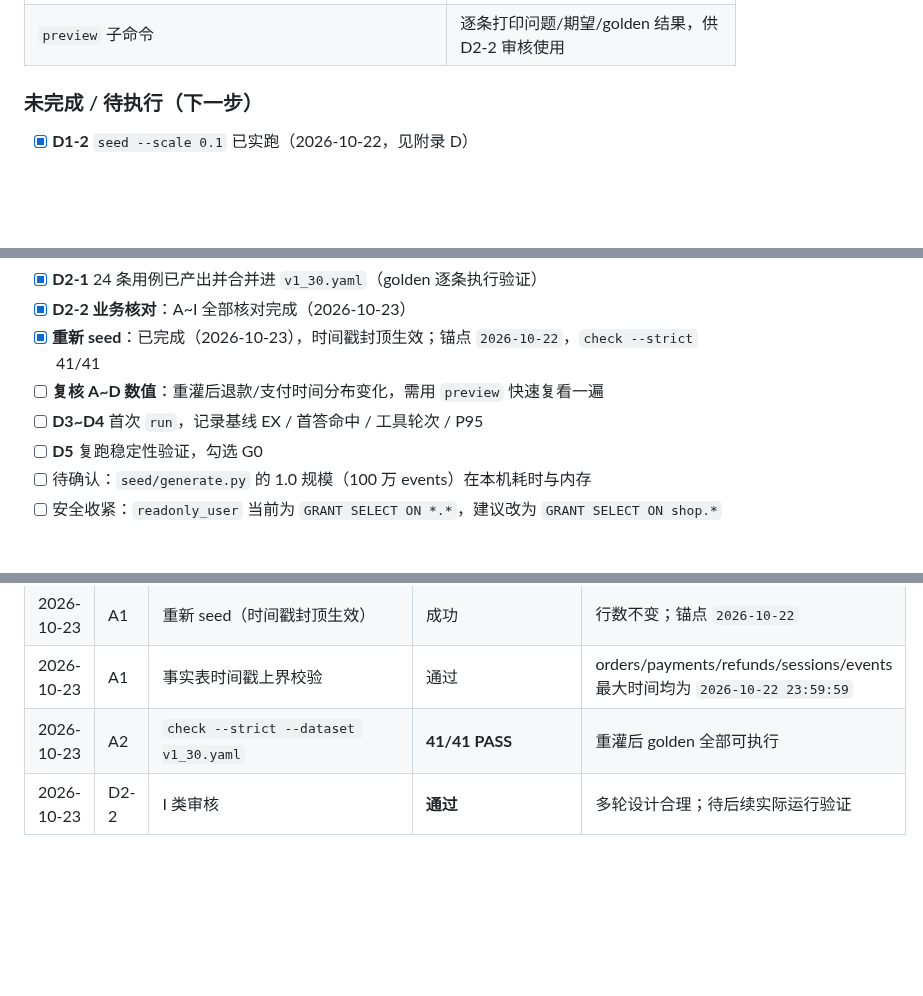
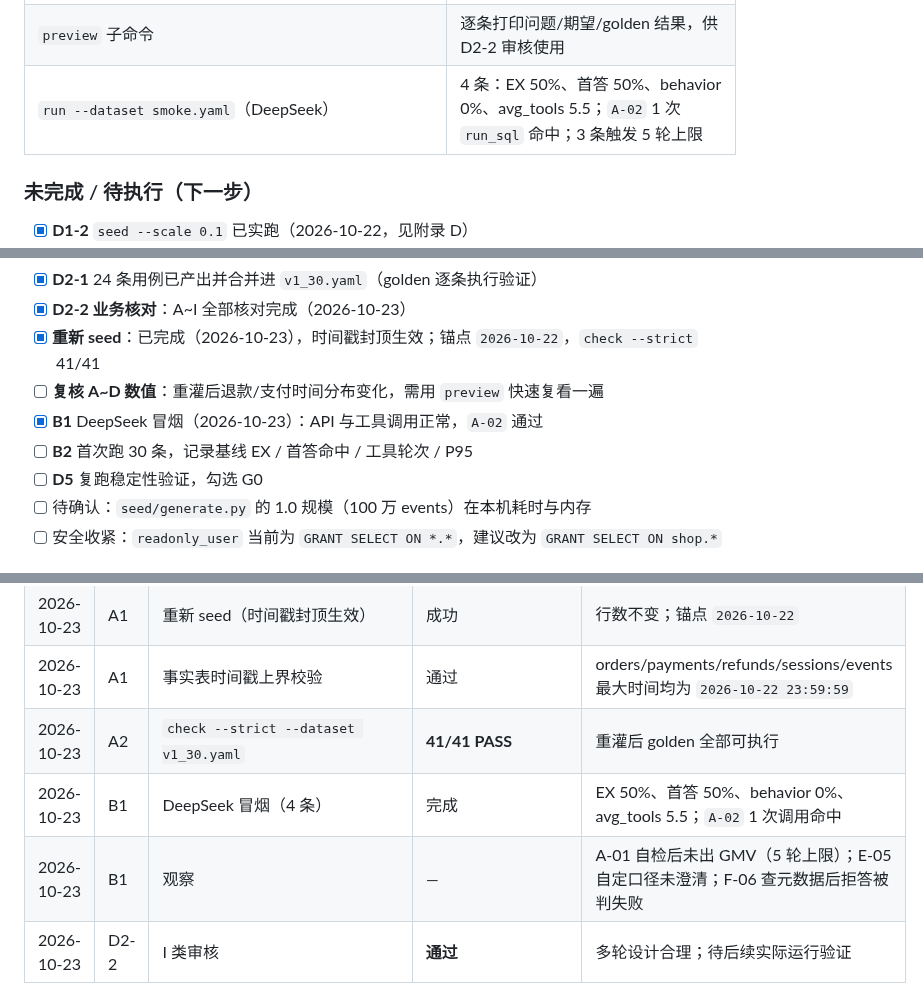
Before and after one commit to gaohan0524/vanna, a Markdown page: docs/STAGE0-EVAL.md, 3 parts joined by grey strips. Drawn GitHub-style; blank space fills up the shorter version.

Commit message:
docs: 记录 DeepSeek 冒烟结果

```diff
--- a/docs/STAGE0-EVAL.md
+++ b/docs/STAGE0-EVAL.md
@@ -45,6 +45,7 @@
 | `seed` 重建（2026-10-23） | 锚点更新为 `2026-10-22`，12 表行数与 10-22 一致；重建后 `check --strict` 仍 41/41 |
 | `seed` 重灌（时间戳封顶） | 各事实表 `max(时间戳)` 均为 `2026-10-22 23:59:59`，无未来数据；`check --strict` 41/41 |
 | `preview` 子命令 | 逐条打印问题/期望/golden 结果，供 D2-2 审核使用 |
+| `run --dataset smoke.yaml`（DeepSeek） | 4 条：EX 50%、首答 50%、behavior 0%、avg_tools 5.5；`A-02` 1 次 `run_sql` 命中；3 条触发 5 轮上限 |
 
 ### 未完成 / 待执行（下一步）
 
@@ -57,7 +58,8 @@
 - [x] **D2-2 业务核对**：A~I 全部核对完成（2026-10-23）
 - [x] **重新 seed**：已完成（2026-10-23），时间戳封顶生效；锚点 `2026-10-22`，`check --strict` 41/41
 - [ ] **复核 A~D 数值**：重灌后退款/支付时间分布变化，需用 `preview` 快速复看一遍
-- [ ] **D3~D4** 首次 `run`，记录基线 EX / 首答命中 / 工具轮次 / P95
+- [x] **B1** DeepSeek 冒烟（2026-10-23）：API 与工具调用正常，`A-02` 通过
+- [ ] **B2** 首次跑 30 条，记录基线 EX / 首答命中 / 工具轮次 / P95
 - [ ] **D5** 复跑稳定性验证，勾选 G0
 - [ ] 待确认：`seed/generate.py` 的 1.0 规模（100 万 events）在本机耗时与内存
 - [ ] 安全收紧：`readonly_user` 当前为 `GRANT SELECT ON *.*`，建议改为 `GRANT SELECT ON shop.*`
@@ -1171,6 +1173,8 @@ GRANT SELECT ON shop.* TO readonly;
 | 2026-10-23 | A1 | 重新 seed（时间戳封顶生效） | 成功 | 行数不变；锚点 `2026-10-22` |
 | 2026-10-23 | A1 | 事实表时间戳上界校验 | 通过 | orders/payments/refunds/sessions/events 最大时间均为 `2026-10-22 23:59:59` |
 | 2026-10-23 | A2 | `check --strict --dataset v1_30.yaml` | **41/41 PASS** | 重灌后 golden 全部可执行 |
+| 2026-10-23 | B1 | DeepSeek 冒烟（4 条） | 完成 | EX 50%、首答 50%、behavior 0%、avg_tools 5.5；`A-02` 1 次调用命中 |
+| 2026-10-23 | B1 | 观察 | — | A-01 自检后未出 GMV（5 轮上限）；E-05 自定口径未澄清；F-06 查元数据后拒答被判失败 |
 | 2026-10-23 | D2-2 | I 类审核 | **通过** | 多轮设计合理；待后续实际运行验证 |
 
 **2026-10-22 · D1-2 灌数明细（scale=0.1）**
```
